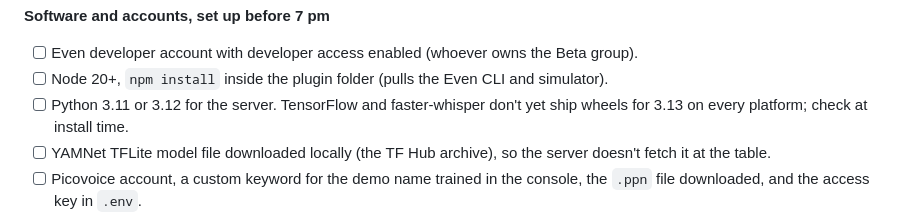
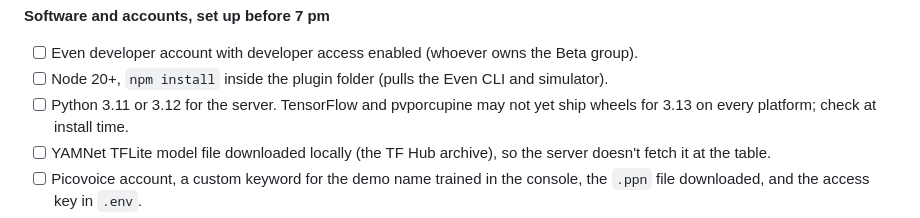
Before and after one commit to iuriiKolyadin/lahacks, a Markdown page: PRD.md, the part around the change. GitHub-like rendering.

Commit message:
PRD: fix leftover whisper mention

```diff
--- a/PRD.md
+++ b/PRD.md
@@ -204,7 +204,7 @@ Not used: P4-EYE, breadboard, brushless motors, arm parts.
       group).
 - [ ] Node 20+, `npm install` inside the plugin folder (pulls the Even CLI and
       simulator).
-- [ ] Python 3.11 or 3.12 for the server. TensorFlow and faster-whisper don't yet
+- [ ] Python 3.11 or 3.12 for the server. TensorFlow and pvporcupine may not yet
       ship wheels for 3.13 on every platform; check at install time.
 - [ ] YAMNet TFLite model file downloaded locally (the TF Hub archive), so the
       server doesn't fetch it at the table.
```
